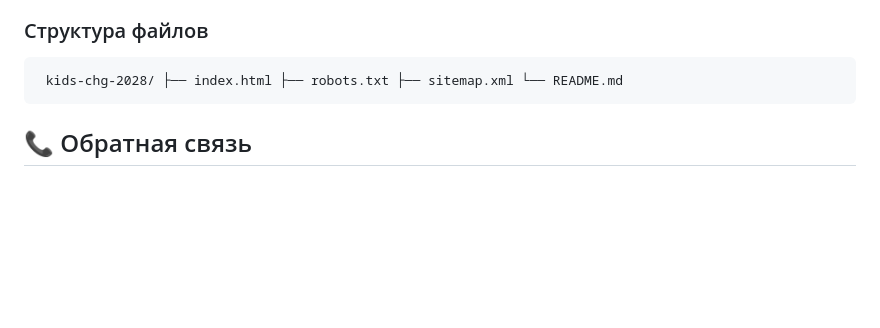
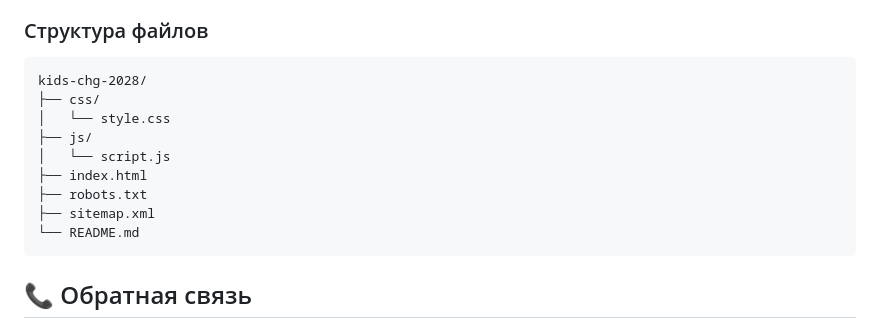
Before and after one commit to tatyana-kuz/kids-chg-2028, a Markdown page: README.md, the part around the change. GitHub-like rendering; blank space fills up the shorter version.

```diff
--- a/README.md
+++ b/README.md
@@ -63,7 +63,17 @@
 - **GitHub Pages** — бесплатный хостинг
 
 ### Структура файлов
-<pre> kids-chg-2028/ ├── index.html ├── robots.txt ├── sitemap.xml └── README.md </pre>
+<pre>
+kids-chg-2028/
+├── css/
+│   └── style.css
+├── js/
+│   └── script.js
+├── index.html
+├── robots.txt
+├── sitemap.xml
+└── README.md
+</pre>
 
 ## 📞 Обратная связь
 
```
